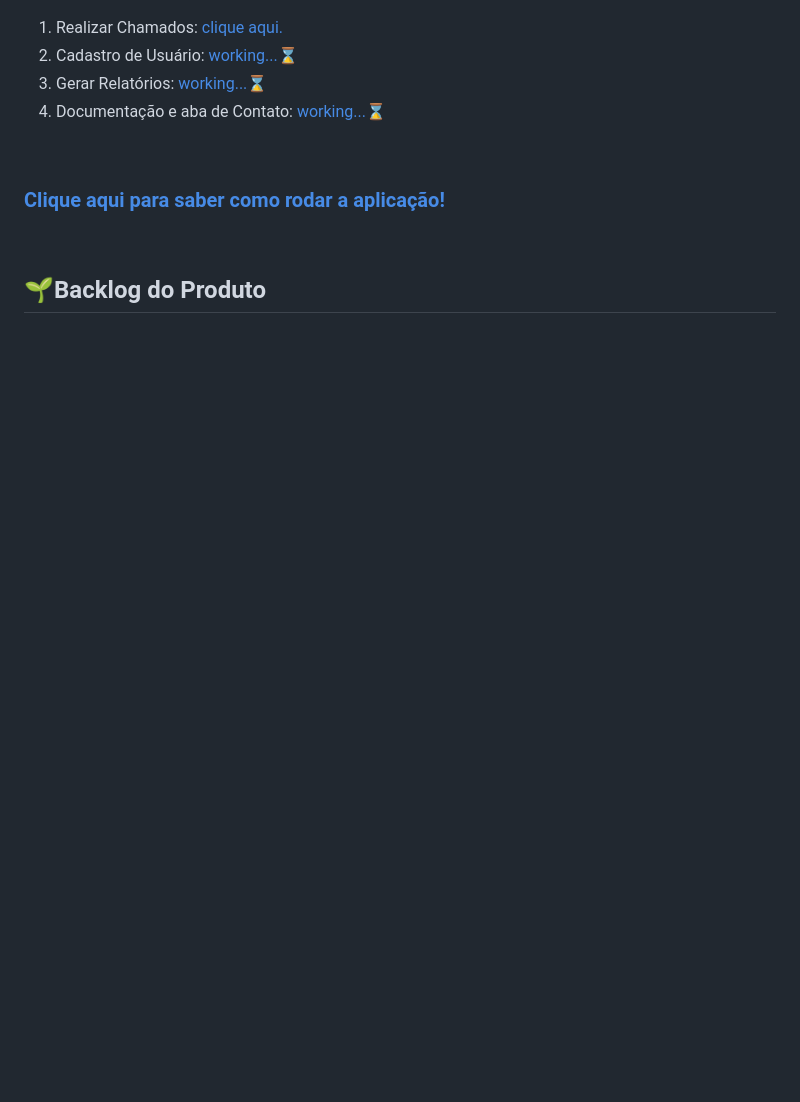
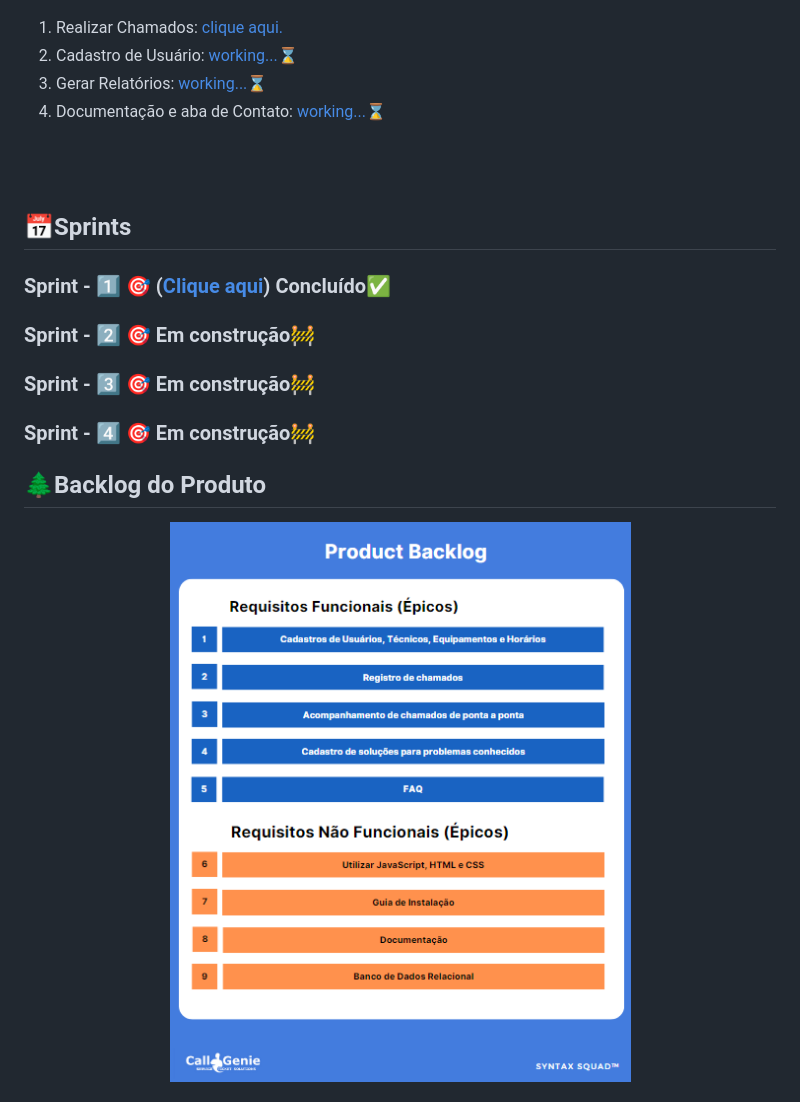
Before and after one commit to Grupo-Syntax-Squad/CallGenie, a Markdown page: README.md, the part around the change printed below. Rendered like a GitHub page; blank space fills up the shorter version.

Commit message:
mais adições README
adicionei os backlog's e autores

```diff
--- a/README.md
+++ b/README.md
@@ -60,10 +60,24 @@ Estas foram as tecnologias utilizadas no desenvolvimento do projeto:
 
 <br>
 
-### [Clique aqui para saber como rodar a aplicação!]()
-
 <br>
 
 <span id="sprints">
 
-## 🌱Backlog do Produto
+## 📅Sprints
+
+### Sprint - 1️⃣ 🎯 ([Clique aqui](/documents/sprints/sprint1))  Concluído✅
+
+### Sprint - 2️⃣ 🎯   Em construção🚧
+
+### Sprint - 3️⃣ 🎯   Em construção🚧
+
+### Sprint - 4️⃣ 🎯   Em construção🚧
+
+<span id="backlog">
+
+## 🌲Backlog do Produto
+<p align="center">
+<img src= "/documents/img/Product Backlog.png" alt="Backlog Total">
+<br>
+
```
Also changed, not shown: other parts of README.md (+17 -1 lines).
